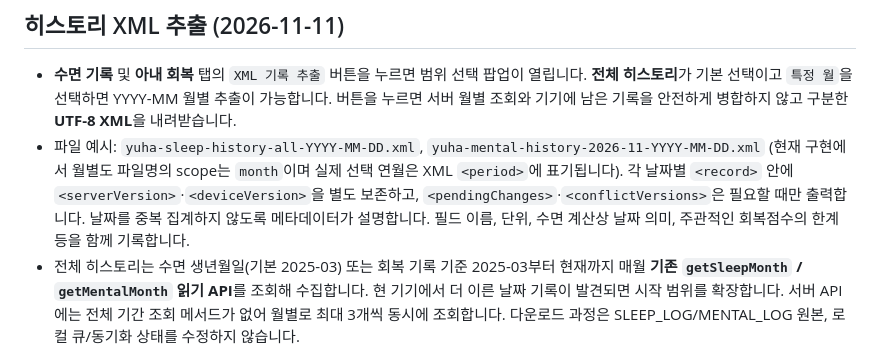
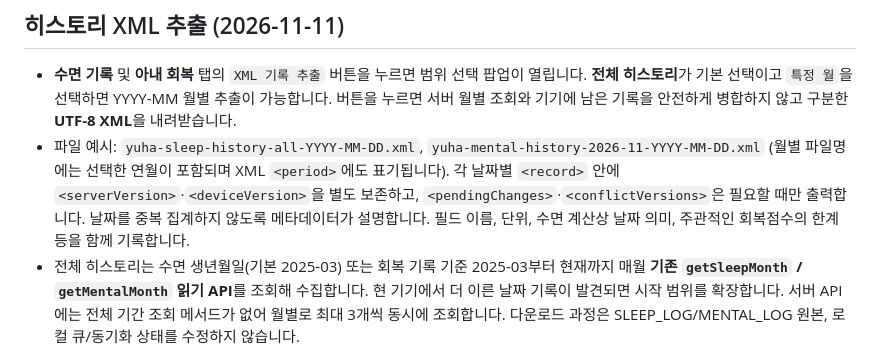
Before and after one commit to hossea123456789-design/YUHA-CARE, a Markdown page: README.md, the part around the change. GitHub-like rendering.

Commit message:
docs(history): clarify selected month is included in XML filename

```diff
--- a/README.md
+++ b/README.md
@@ -258,7 +258,7 @@
 ## 히스토리 XML 추출 (2026-11-11)
 
 - **수면 기록** 및 **아내 회복** 탭의 `XML 기록 추출` 버튼을 누르면 범위 선택 팝업이 열립니다. **전체 히스토리**가 기본 선택이고 `특정 월`을 선택하면 YYYY-MM 월별 추출이 가능합니다. 버튼을 누르면 서버 월별 조회와 기기에 남은 기록을 안전하게 병합하지 않고 구분한 **UTF-8 XML**을 내려받습니다.
-- 파일 예시: `yuha-sleep-history-all-YYYY-MM-DD.xml`, `yuha-mental-history-2026-11-YYYY-MM-DD.xml` (현재 구현에서 월별도 파일명의 scope는 `month`이며 실제 선택 연월은 XML `<period>`에 표기됩니다). 각 날짜별 `<record>` 안에 `<serverVersion>`·`<deviceVersion>`을 별도 보존하고, `<pendingChanges>`·`<conflictVersions>`은 필요할 때만 출력합니다. 날짜를 중복 집계하지 않도록 메타데이터가 설명합니다. 필드 이름, 단위, 수면 계산상 날짜 의미, 주관적인 회복점수의 한계 등을 함께 기록합니다.
+- 파일 예시: `yuha-sleep-history-all-YYYY-MM-DD.xml`, `yuha-mental-history-2026-11-YYYY-MM-DD.xml` (월별 파일명에는 선택한 연월이 포함되며 XML `<period>`에도 표기됩니다). 각 날짜별 `<record>` 안에 `<serverVersion>`·`<deviceVersion>`을 별도 보존하고, `<pendingChanges>`·`<conflictVersions>`은 필요할 때만 출력합니다. 날짜를 중복 집계하지 않도록 메타데이터가 설명합니다. 필드 이름, 단위, 수면 계산상 날짜 의미, 주관적인 회복점수의 한계 등을 함께 기록합니다.
 - 전체 히스토리는 수면 생년월일(기본 2025-03) 또는 회복 기록 기준 2025-03부터 현재까지 매월 **기존 `getSleepMonth` / `getMentalMonth` 읽기 API**를 조회해 수집합니다. 현 기기에서 더 이른 날짜 기록이 발견되면 시작 범위를 확장합니다. 서버 API에는 전체 기간 조회 메서드가 없어 월별로 최대 3개씩 동시에 조회합니다. 다운로드 과정은 SLEEP_LOG/MENTAL_LOG 원본, 로컬 큐/동기화 상태를 수정하지 않습니다.
 - 일부 월의 서버 조회에 실패하면 **완전한 전체 파일로 조용히 다운로드하지 않습니다.** 실패한 월과 이유를 팝업에 보여 주고, 사용자가 별도로 `부분 기록만 다운로드`를 누른 경우에만 `complete=false`와 `failedMonths`를 표기한 불완전 XML을 내려받습니다. 다른 기기에만 저장되어 서버로 보내지지 않은 기록은 현재 기기에서 수집할 수 없습니다.
 - 아내 회복 추출은 기존 4자리 PIN 잠금 해제 화면 **안에만 표시**됩니다. 추출 중 잠기거나 인증 세션이 바뀌면 다운로드를 중단합니다. 점수·개인 메모·남편 편지 등 민감정보는 다운로드된 XML에 원문으로 포함되지만, PIN/계정 비밀번호/Google Apps Script URL·토큰/기기 진단 ID를 추출하지 않습니다. **XML은 암호화되지 않으므로 안전한 위치에 보관하고 불필요한 공유를 피하세요.** 이 기능 자체는 외부 분석 서버로 업로드하지 않습니다.
```
